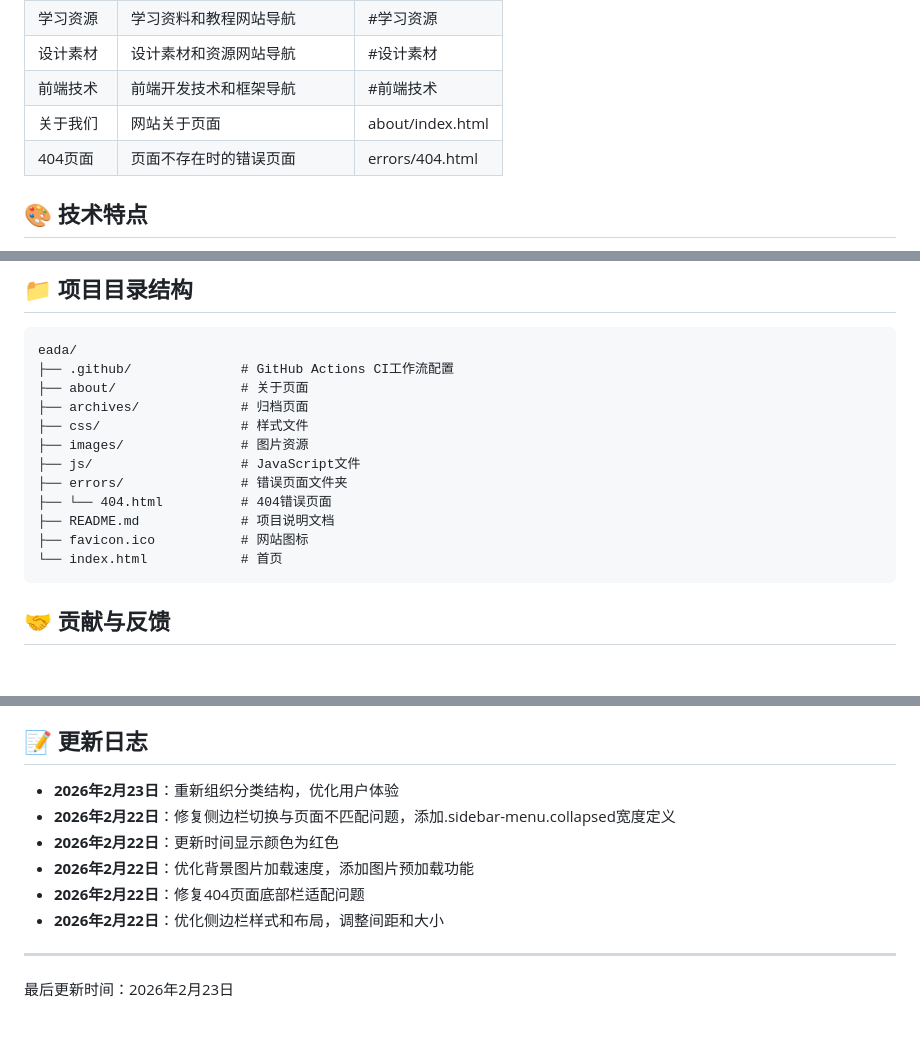
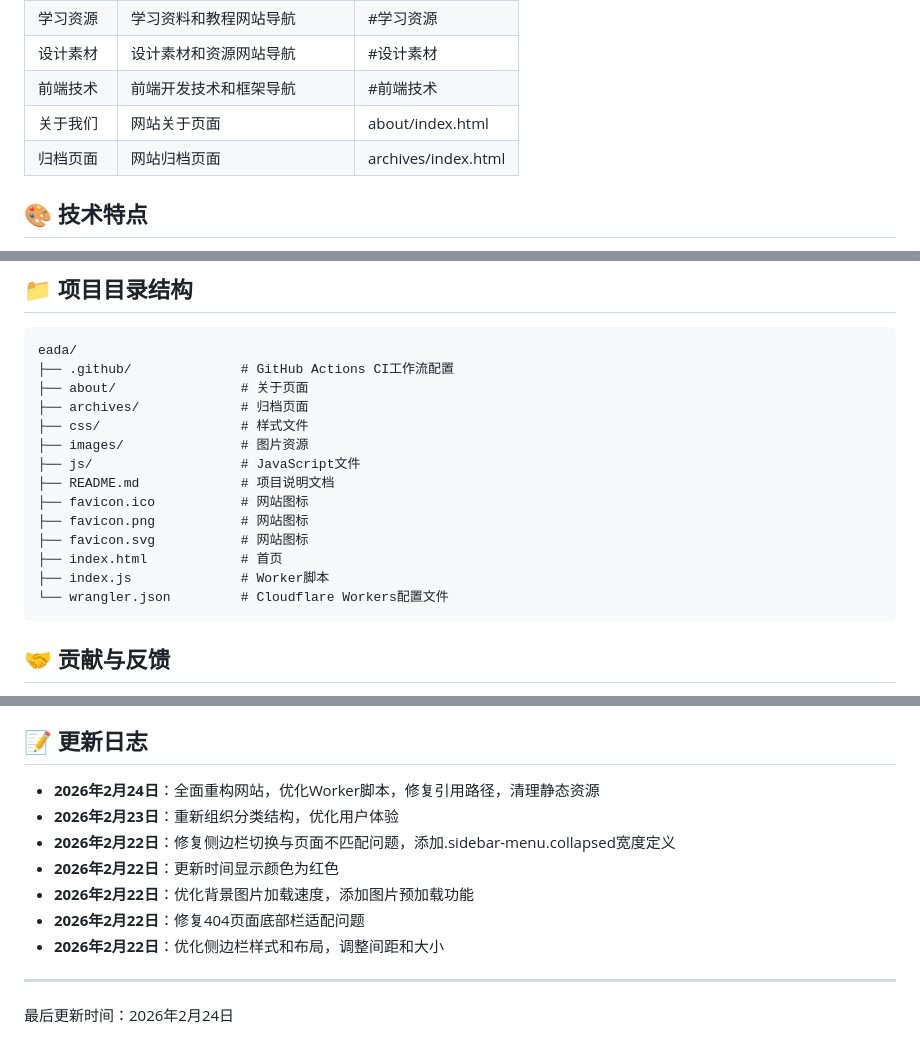
Before and after one commit to MCQA2580/eada, a Markdown page: README.md, 3 parts joined by grey strips. GitHub-like rendering; blank space fills up the shorter version.

Commit message:
docs: 更新README文档内容及项目结构
- 更新导航菜单项，将404页面替换为归档页面
- 更新项目目录结构，移除errors文件夹，添加favicon和Worker相关文件
- 更新更新日志，添加2026年2月24日重构信息
- 更新最后修改时间为2026年2月24日

````diff
--- a/README.md
+++ b/README.md
@@ -21,7 +21,7 @@ OneNav 是一个个人网址导航网站，旨在为用户提供便捷的网址
 | 设计素材 | 设计素材和资源网站导航 | #设计素材 |
 | 前端技术 | 前端开发技术和框架导航 | #前端技术 |
 | 关于我们 | 网站关于页面 | about/index.html |
-| 404页面 | 页面不存在时的错误页面 | errors/404.html |
+| 归档页面 | 网站归档页面 | archives/index.html |
 
 ## 🎨 技术特点
 - **纯静态开发**：采用HTML、CSS、JavaScript纯静态开发模式，加载速度快
@@ -59,11 +59,13 @@ eada/
 ├── css/                  # 样式文件
 ├── images/               # 图片资源
 ├── js/                   # JavaScript文件
-├── errors/               # 错误页面文件夹
-├── └── 404.html          # 404错误页面
 ├── README.md             # 项目说明文档
 ├── favicon.ico           # 网站图标
-└── index.html            # 首页
+├── favicon.png           # 网站图标
+├── favicon.svg           # 网站图标
+├── index.html            # 首页
+├── index.js              # Worker脚本
+└── wrangler.json         # Cloudflare Workers配置文件
 ```
 
 ## 🤝 贡献与反馈
@@ -79,6 +81,7 @@ eada/
 - 贡献合作：欢迎通过 Pull Request 参与项目开发
 
 ## 📝 更新日志
+- **2026年2月24日**：全面重构网站，优化Worker脚本，修复引用路径，清理静态资源
 - **2026年2月23日**：重新组织分类结构，优化用户体验
 - **2026年2月22日**：修复侧边栏切换与页面不匹配问题，添加.sidebar-menu.collapsed宽度定义
 - **2026年2月22日**：更新时间显示颜色为红色
@@ -88,4 +91,4 @@ eada/
 
 ---
 
-最后更新时间：2026年2月23日
+最后更新时间：2026年2月24日
````
